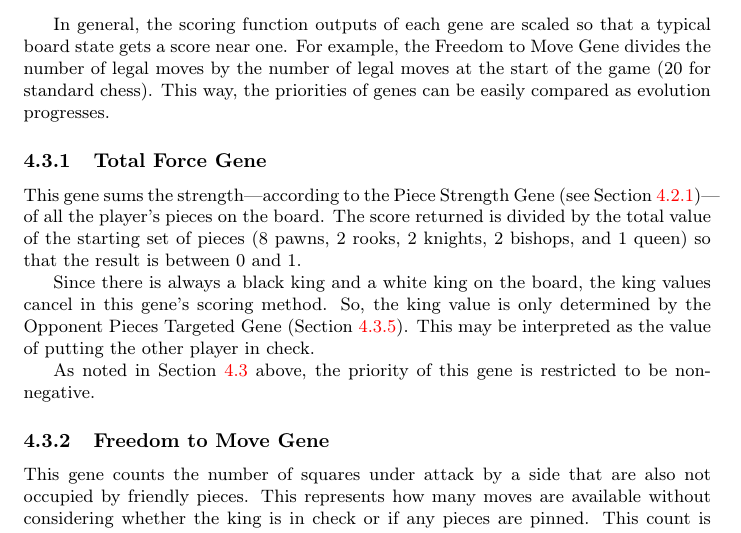
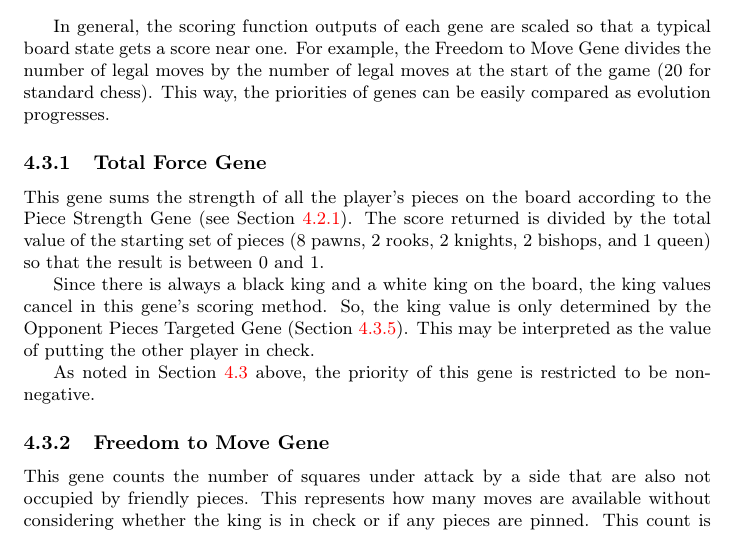
Before and after one commit to MarkZH/Genetic_Chess, a LaTeX paper (doc/reference.tex): part of page 11 of 24, cut so that both start at the same text. Compiled offline with pdfLaTeX.

Commit message:
Fix over-long line

```diff
--- a/doc/reference.tex
+++ b/doc/reference.tex
@@ -233,7 +233,7 @@ Since it is not only important to find position that are advantageous to the pla
 In general, the scoring function outputs of each gene are scaled so that a typical board state gets a score near one. For example, the Freedom to Move Gene divides the number of legal moves by the number of legal moves at the start of the game (20 for standard chess). This way, the priorities of genes can be easily compared as evolution progresses.
 
 \subsubsection{Total Force Gene}\label{total-force}
-This gene sums the strength---according to the Piece Strength Gene (see Section~\ref{piece-strength})---of all the player's pieces on the board. The score returned is divided by the total value of the starting set of pieces (8~pawns, 2~rooks, 2~knights, 2~bishops, and 1~queen) so that the result is between~0 and~1.
+This gene sums the strength of all the player's pieces on the board according to the Piece Strength Gene (see Section~\ref{piece-strength}). The score returned is divided by the total value of the starting set of pieces (8~pawns, 2~rooks, 2~knights, 2~bishops, and 1~queen) so that the result is between~0 and~1.
 
 Since there is always a black king and a white king on the board, the king values cancel in this gene's scoring method. So, the king value is only determined by the Opponent Pieces Targeted Gene (Section~\ref{opponent-pieces-targeted}). This may be interpreted as the value of putting the other player in check.
 
```
